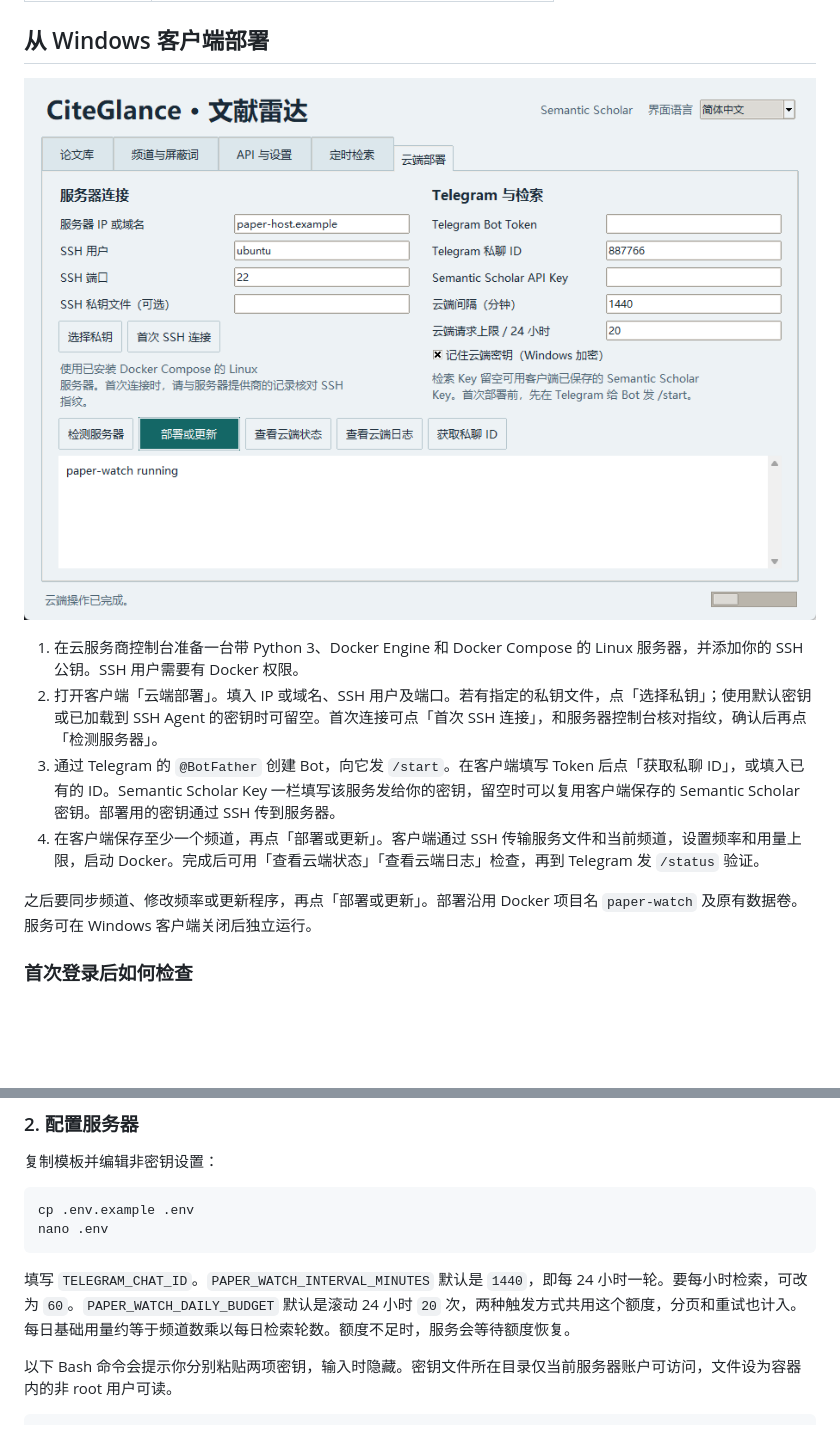
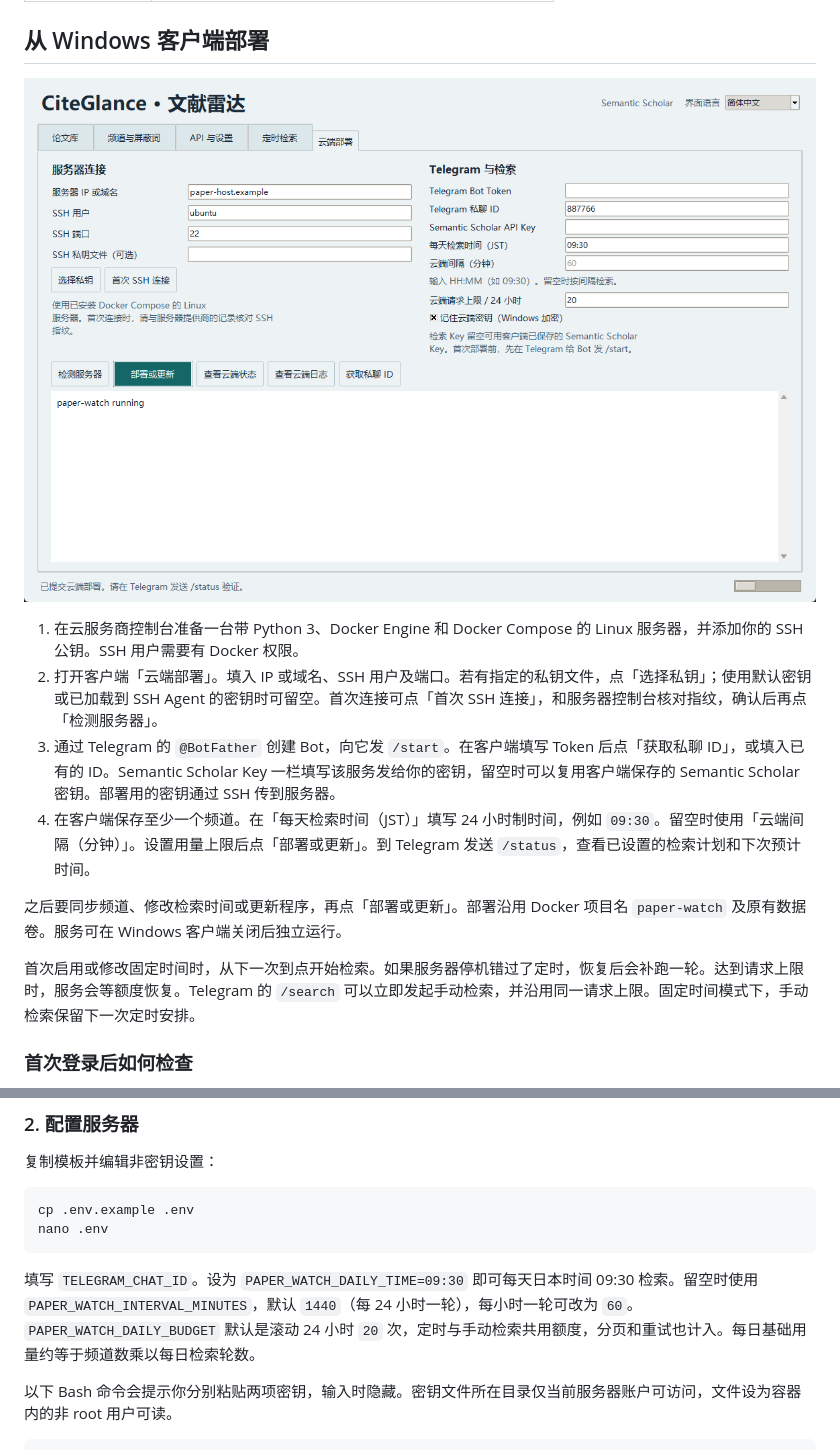
Before and after one commit to LeiLeiKo/citeglance, a Markdown page: docs/server.md, 2 parts joined by grey strips. GitHub-like rendering; pictures changed too: docs/images/cloud.png; blank space fills up the shorter version.

```diff
--- a/docs/server.md
+++ b/docs/server.md
@@ -17,9 +17,11 @@ Docker 版本在 Linux 云服务器上常驻运行。它使用 Semantic Scholar
 1. 在云服务商控制台准备一台带 Python 3、Docker Engine 和 Docker Compose 的 Linux 服务器，并添加你的 SSH 公钥。SSH 用户需要有 Docker 权限。
 2. 打开客户端「云端部署」。填入 IP 或域名、SSH 用户及端口。若有指定的私钥文件，点「选择私钥」；使用默认密钥或已加载到 SSH Agent 的密钥时可留空。首次连接可点「首次 SSH 连接」，和服务器控制台核对指纹，确认后再点「检测服务器」。
 3. 通过 Telegram 的 `@BotFather` 创建 Bot，向它发 `/start`。在客户端填写 Token 后点「获取私聊 ID」，或填入已有的 ID。Semantic Scholar Key 一栏填写该服务发给你的密钥，留空时可以复用客户端保存的 Semantic Scholar 密钥。部署用的密钥通过 SSH 传到服务器。
-4. 在客户端保存至少一个频道，再点「部署或更新」。客户端通过 SSH 传输服务文件和当前频道，设置频率和用量上限，启动 Docker。完成后可用「查看云端状态」「查看云端日志」检查，再到 Telegram 发 `/status` 验证。
+4. 在客户端保存至少一个频道。在「每天检索时间（JST）」填写 24 小时制时间，例如 `09:30`。留空时使用「云端间隔（分钟）」。设置用量上限后点「部署或更新」。到 Telegram 发送 `/status`，查看已设置的检索计划和下次预计时间。
 
-之后要同步频道、修改频率或更新程序，再点「部署或更新」。部署沿用 Docker 项目名 `paper-watch` 及原有数据卷。服务可在 Windows 客户端关闭后独立运行。
+之后要同步频道、修改检索时间或更新程序，再点「部署或更新」。部署沿用 Docker 项目名 `paper-watch` 及原有数据卷。服务可在 Windows 客户端关闭后独立运行。
+
+首次启用或修改固定时间时，从下一次到点开始检索。如果服务器停机错过了定时，恢复后会补跑一轮。达到请求上限时，服务会等额度恢复。Telegram 的 `/search` 可以立即发起手动检索，并沿用同一请求上限。固定时间模式下，手动检索保留下一次定时安排。
 
 ### 首次登录后如何检查
 
@@ -54,7 +56,7 @@ cp .env.example .env
 nano .env
 ~~~~
 
-填写 `TELEGRAM_CHAT_ID`。`PAPER_WATCH_INTERVAL_MINUTES` 默认是 `1440`，即每 24 小时一轮。要每小时检索，可改为 `60`。`PAPER_WATCH_DAILY_BUDGET` 默认是滚动 24 小时 `20` 次，两种触发方式共用这个额度，分页和重试也计入。每日基础用量约等于频道数乘以每日检索轮数。额度不足时，服务会等待额度恢复。
+填写 `TELEGRAM_CHAT_ID`。设为 `PAPER_WATCH_DAILY_TIME=09:30` 即可每天日本时间 09:30 检索。留空时使用 `PAPER_WATCH_INTERVAL_MINUTES`，默认 `1440`（每 24 小时一轮），每小时一轮可改为 `60`。`PAPER_WATCH_DAILY_BUDGET` 默认是滚动 24 小时 `20` 次，定时与手动检索共用额度，分页和重试也计入。每日基础用量约等于频道数乘以每日检索轮数。
 
 以下 Bash 命令会提示你分别粘贴两项密钥，输入时隐藏。密钥文件所在目录仅当前服务器账户可访问，文件设为容器内的非 root 用户可读。
 
```
Also changed, not shown: README.md (+2 -2 lines), docs/usage.md (+4 -2 lines), 7 other files.
